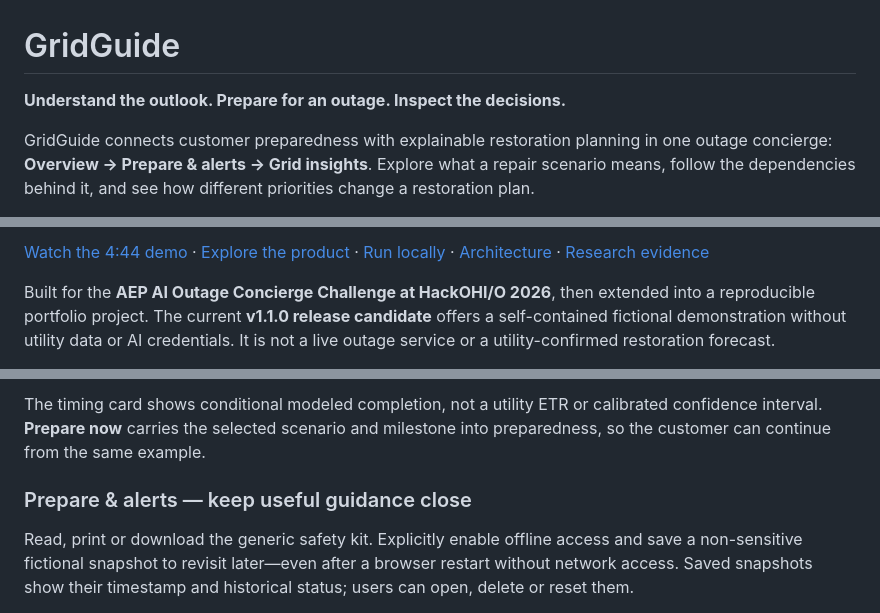
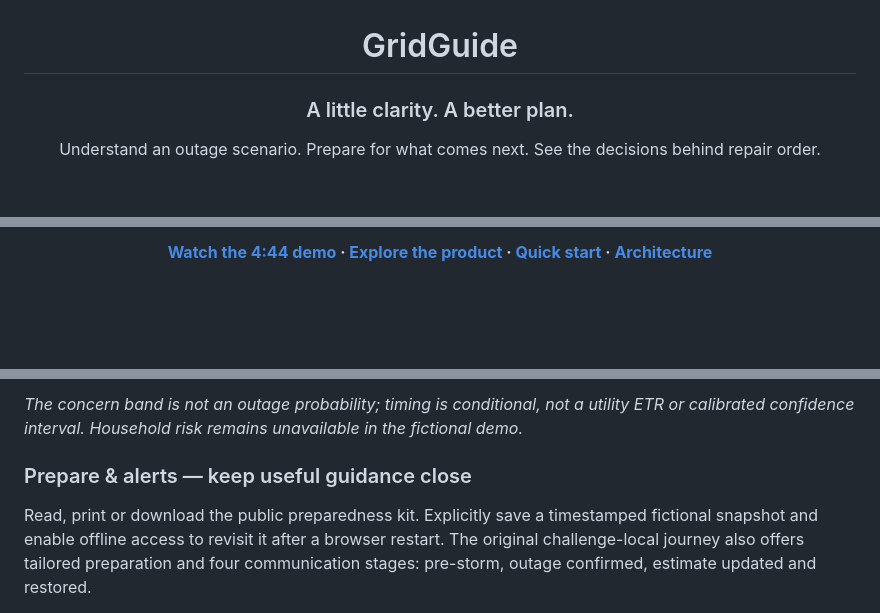
Before and after one commit to its-spark-dev/GridGuide, a Markdown page: README.md, 3 parts joined by grey strips. GitHub-like rendering; blank space fills up the shorter version.

Commit message:
Polish product branding and complete the visual walkthrough

```diff
--- a/README.md
+++ b/README.md
@@ -1,9 +3,6 @@
 # GridGuide
 
-**Understand the outlook. Prepare for an outage. Inspect the decisions.**
+### A little clarity. A better plan.
 
-GridGuide connects customer preparedness with explainable restoration planning in one
-outage concierge: **Overview → Prepare & alerts → Grid insights**. Explore what a repair
-scenario means, follow the dependencies behind it, and see how different priorities
-change a restoration plan.
+Understand an outage scenario. Prepare for what comes next. See the decisions behind repair order.
 
@@ -11,10 +13,5 @@ change a restoration plan.
 
-[Watch the 4:44 demo](docs/media/v1.1.0-integrated/README.md) ·
-[Explore the product](#product-walkthrough) · [Run locally](#getting-started) ·
-[Architecture](#architecture) · [Research evidence](docs/benchmarks/v1.1.0.md)
+**[Watch the 4:44 demo](docs/media/v1.1.0-integrated/README.md) · [Explore the product](#product-walkthrough) · [Quick start](#getting-started) · [Architecture](#architecture)**
 
-Built for the **AEP AI Outage Concierge Challenge at HackOHI/O 2026**, then extended into
-a reproducible portfolio project. The current **v1.1.0 release candidate** offers a
-self-contained fictional demonstration without utility data or AI credentials.
-It is not a live outage service or a utility-confirmed restoration forecast.
+</div>
 
@@ -43,12 +44,11 @@ Unknown completion stays unknown rather than becoming a finite restoration estim
 
-The timing card shows conditional modeled completion, not a utility ETR or calibrated
-confidence interval. **Prepare now** carries the selected scenario and milestone into
-preparedness, so the customer can continue from the same example.
+*The concern band is not an outage probability; timing is conditional, not a utility ETR
+or calibrated confidence interval. Household risk remains unavailable in the fictional demo.*
 
 ### Prepare & alerts — keep useful guidance close
 
-Read, print or download the generic safety kit. Explicitly enable offline access and
-save a non-sensitive fictional snapshot to revisit later—even after a browser restart
-without network access. Saved snapshots show their timestamp and historical status;
-users can open, delete or reset them.
+Read, print or download the public preparedness kit. Explicitly save a timestamped
+fictional snapshot and enable offline access to revisit it after a browser restart.
+The original challenge-local journey also offers tailored preparation and four
+communication stages: pre-storm, outage confirmed, estimate updated and restored.
 
```
Also changed, not shown: other parts of README.md (+80 -44 lines), docs/media/readme/crew-planning.png (added), 3 other files.
